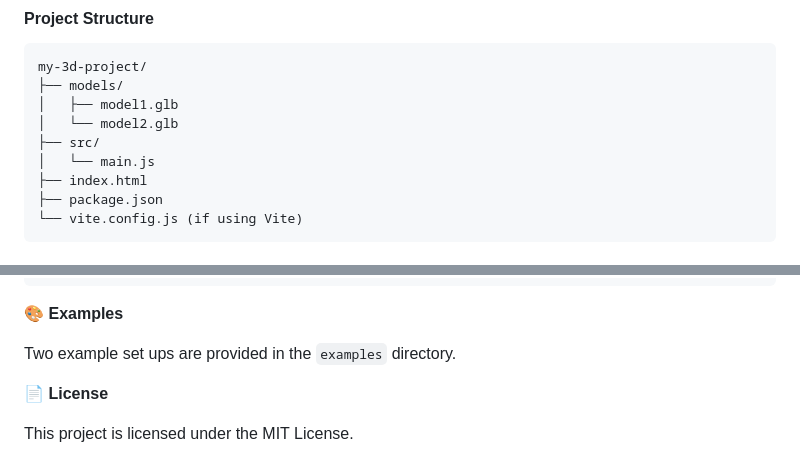
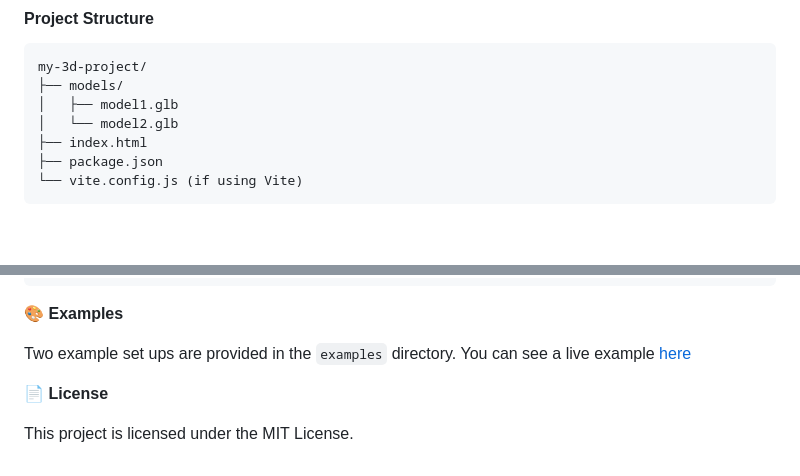
Before and after one commit to rrussoneu/web_model_viewer, a Markdown page: README.md, 2 parts joined by grey strips. Rendered like a GitHub page; blank space fills up the shorter version.

```diff
--- a/README.md
+++ b/README.md
@@ -97,8 +97,6 @@ my-3d-project/
 ├── models/
 │   ├── model1.glb
 │   └── model2.glb
-├── src/
-│   └── main.js
 ├── index.html
 ├── package.json
 └── vite.config.js (if using Vite)
@@ -277,7 +275,7 @@ const viewer = new ModelViewer({
 
 🎨 **Examples**
 
-Two example set ups are provided in the `examples` directory.
+Two example set ups are provided in the `examples` directory. You can see a live example [here](https://example-modeler-ab455159928b.herokuapp.com/)
 
 
 📄 **License**
```
